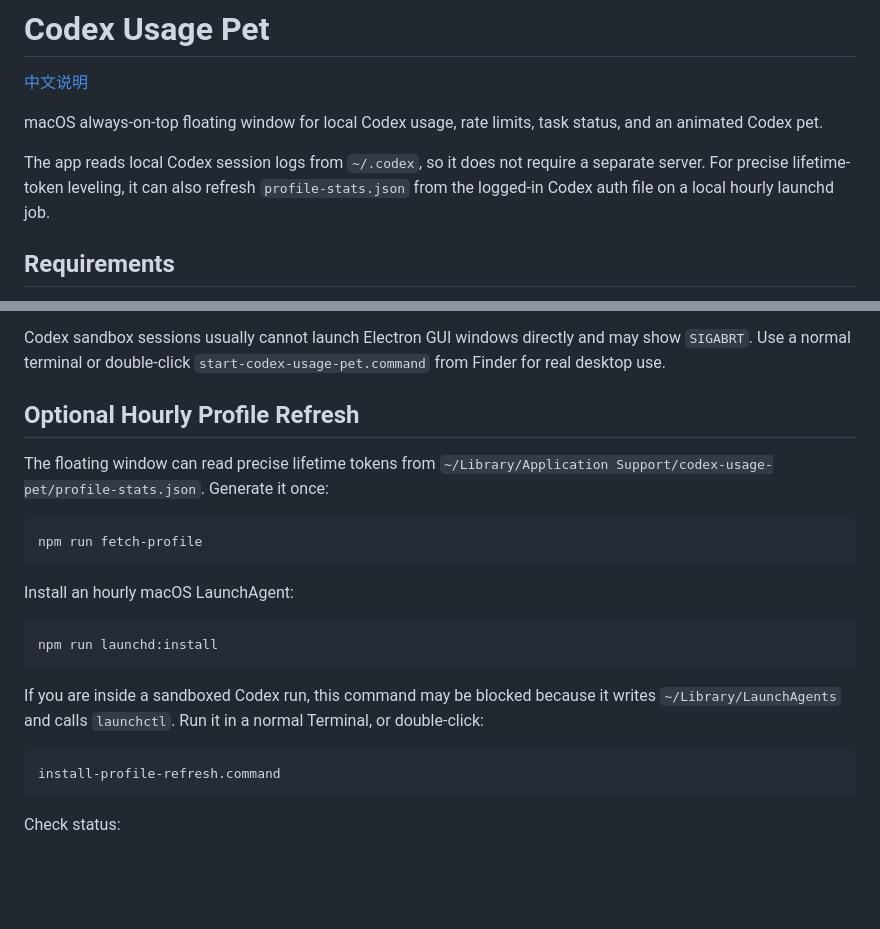
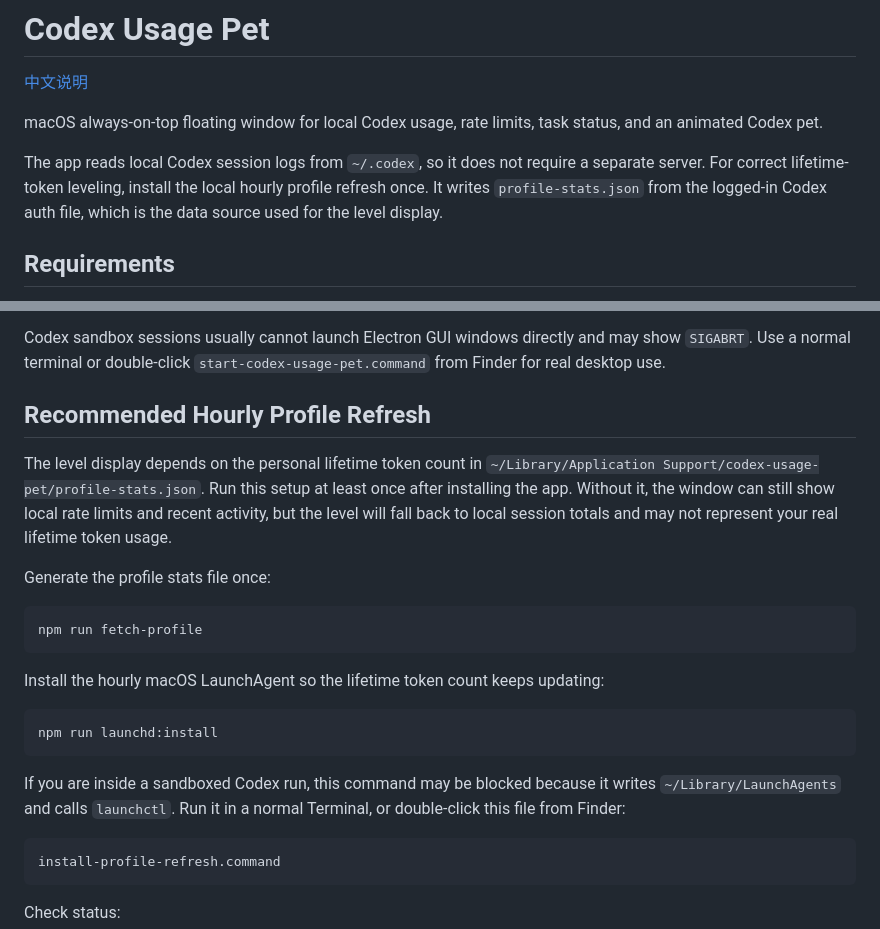
Before and after one commit to guo842400579-beep/codex-usage-pet, a Markdown page: README.md, 2 parts joined by grey strips. Rendered like a GitHub page; blank space fills up the shorter version.

Commit message:
Emphasize profile refresh for accurate levels

````diff
--- a/README.md
+++ b/README.md
@@ -4,7 +4,7 @@
 
 macOS always-on-top floating window for local Codex usage, rate limits, task status, and an animated Codex pet.
 
-The app reads local Codex session logs from `~/.codex`, so it does not require a separate server. For precise lifetime-token leveling, it can also refresh `profile-stats.json` from the logged-in Codex auth file on a local hourly launchd job.
+The app reads local Codex session logs from `~/.codex`, so it does not require a separate server. For correct lifetime-token leveling, install the local hourly profile refresh once. It writes `profile-stats.json` from the logged-in Codex auth file, which is the data source used for the level display.
 
 ## Requirements
 
@@ -65,21 +65,23 @@ It prefers `node_modules/.bin/electron` and automatically tries to add the bundl
 
 Codex sandbox sessions usually cannot launch Electron GUI windows directly and may show `SIGABRT`. Use a normal terminal or double-click `start-codex-usage-pet.command` from Finder for real desktop use.
 
-## Optional Hourly Profile Refresh
+## Recommended Hourly Profile Refresh
 
-The floating window can read precise lifetime tokens from `~/Library/Application Support/codex-usage-pet/profile-stats.json`. Generate it once:
+The level display depends on the personal lifetime token count in `~/Library/Application Support/codex-usage-pet/profile-stats.json`. Run this setup at least once after installing the app. Without it, the window can still show local rate limits and recent activity, but the level will fall back to local session totals and may not represent your real lifetime token usage.
+
+Generate the profile stats file once:
 
 ```bash
 npm run fetch-profile
 ```
 
-Install an hourly macOS LaunchAgent:
+Install the hourly macOS LaunchAgent so the lifetime token count keeps updating:
 
 ```bash
 npm run launchd:install
 ```
 
-If you are inside a sandboxed Codex run, this command may be blocked because it writes `~/Library/LaunchAgents` and calls `launchctl`. Run it in a normal Terminal, or double-click:
+If you are inside a sandboxed Codex run, this command may be blocked because it writes `~/Library/LaunchAgents` and calls `launchctl`. Run it in a normal Terminal, or double-click this file from Finder:
 
 ```text
 install-profile-refresh.command
````
Also changed, not shown: README.zh-CN.md (+7 -5 lines).
